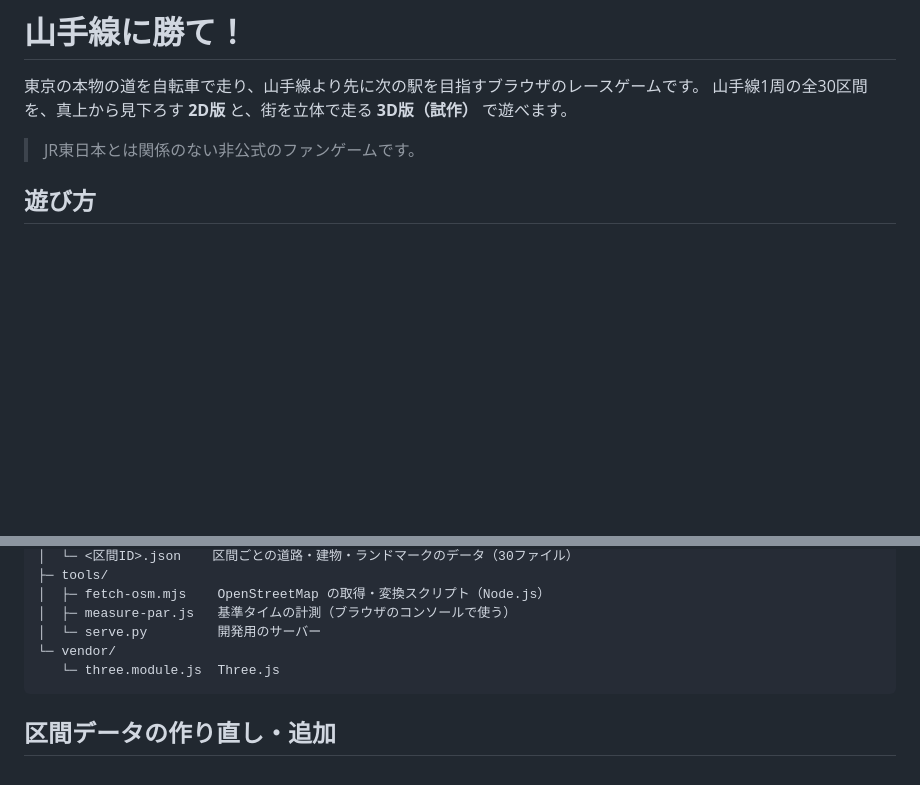
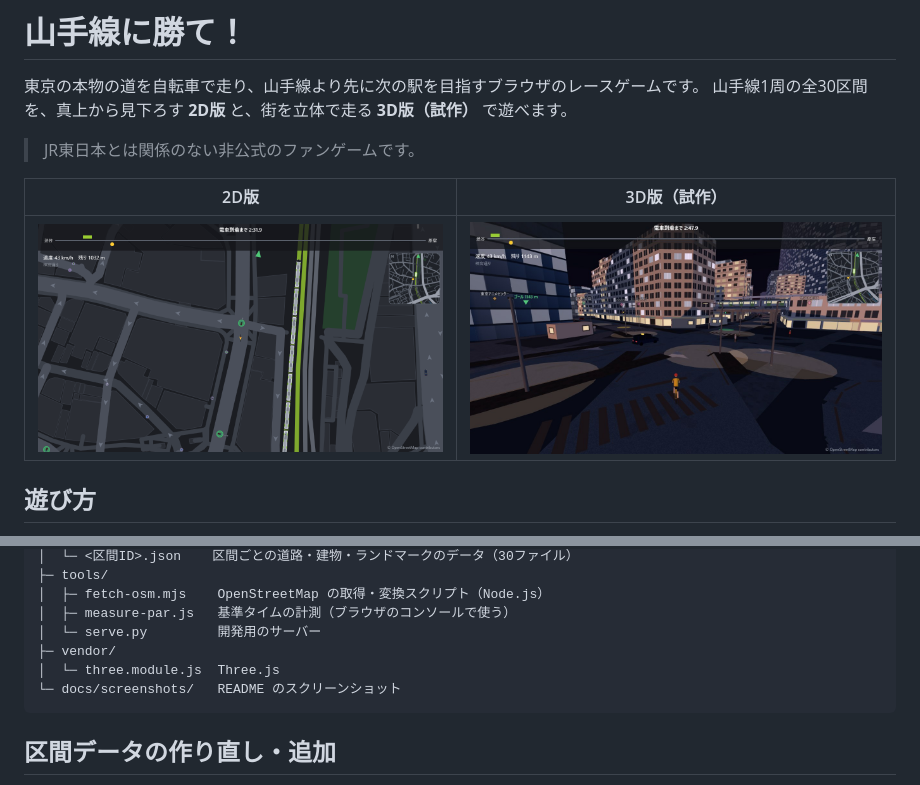
Before and after one commit to toshihikotakayanagi/beat-the-yamanote, a Markdown page: README.md, 2 parts joined by grey strips. Drawn GitHub-style; pictures changed too: docs/screenshots/race-2d.png (added), docs/screenshots/race-3d.jpg (added); blank space fills up the shorter version.

Commit message:
README に 2D版・3D版のスクリーンショットを載せる
Co-Authored-By: Claude Opus 5.5 <noreply@anthropic.com>

````diff
--- a/README.md
+++ b/README.md
@@ -4,6 +4,10 @@
 山手線1周の全30区間を、真上から見下ろす **2D版** と、街を立体で走る **3D版（試作）** で遊べます。
 
 > JR東日本とは関係のない非公式のファンゲームです。
+
+| 2D版 | 3D版（試作） |
+| --- | --- |
+| ![2D版のレース画面。渋谷→原宿の神宮通りを走る自転車と、横の線路を走る山手線](docs/screenshots/race-2d.png) | ![3D版のレース画面。夕方の渋谷の交差点を走る自転車と、高架を走る山手線](docs/screenshots/race-3d.jpg) |
 
 ## 遊び方
 
@@ -108,8 +112,9 @@ HTML・CSS・JavaScript（ES モジュール）だけで作っており、ビル
 │  ├─ fetch-osm.mjs    OpenStreetMap の取得・変換スクリプト（Node.js）
 │  ├─ measure-par.js   基準タイムの計測（ブラウザのコンソールで使う）
 │  └─ serve.py         開発用のサーバー
-└─ vendor/
-   └─ three.module.js  Three.js
+├─ vendor/
+│  └─ three.module.js  Three.js
+└─ docs/screenshots/   README のスクリーンショット
 ```
 
 ## 区間データの作り直し・追加
````
